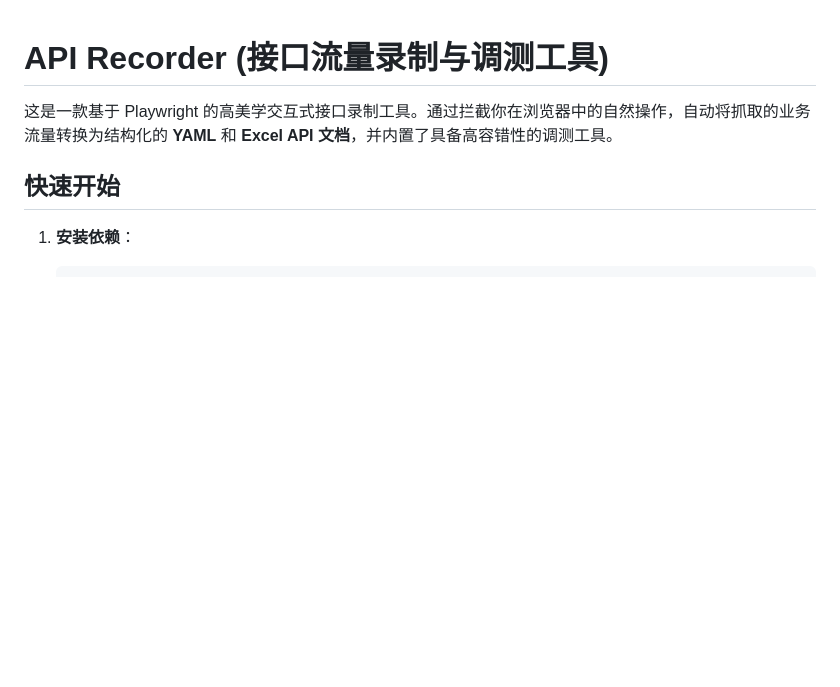
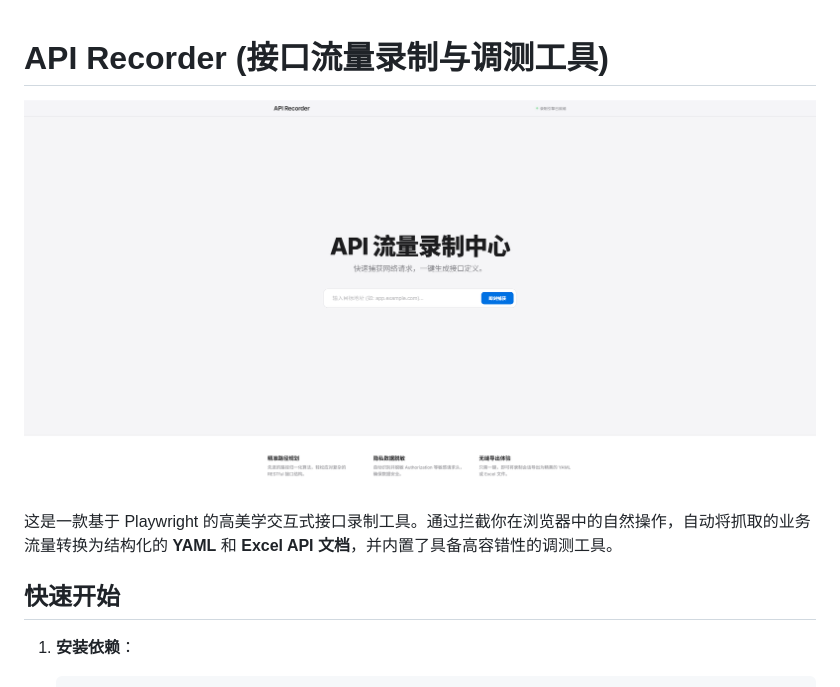
Before and after one commit to Aquarius-0455/ApiRecorder, a Markdown page: README.md, the part around the change. Drawn GitHub-style; pictures changed too: assets/preview.png (added); blank space fills up the shorter version.

Commit message:
docs: add preview screenshot to README

```diff
--- a/README.md
+++ b/README.md
@@ -1,4 +1,6 @@
 # API Recorder (接口流量录制与调测工具)
+
+![preview](assets/preview.png)
 
 这是一款基于 Playwright 的高美学交互式接口录制工具。通过拦截你在浏览器中的自然操作，自动将抓取的业务流量转换为结构化的 **YAML** 和 **Excel API 文档**，并内置了具备高容错性的调测工具。
 
```
